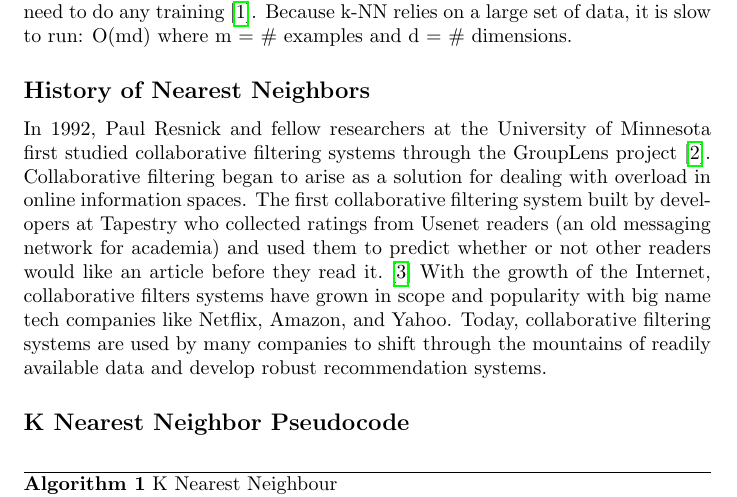
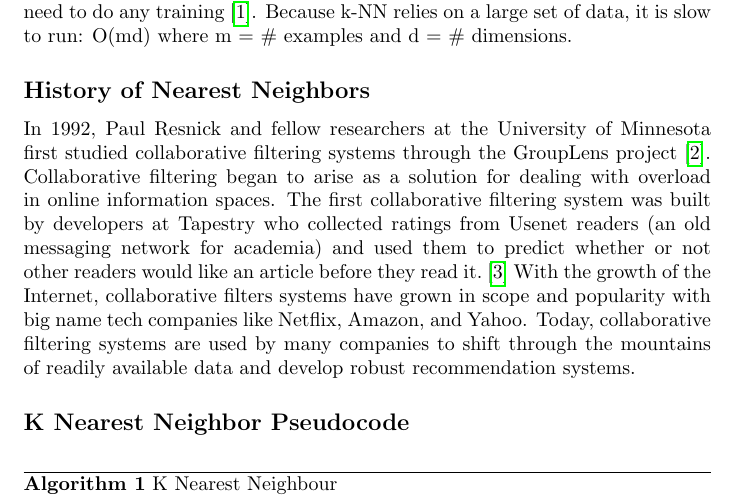
Before and after one commit to nweinshenker/Restaurant-Recommender, a LaTeX document (write_up.tex): part of page 3 of 12, cut so that both start at the same text. Compiled offline with pdfLaTeX.

Commit message:
found grammar error

```diff
--- a/write_up.tex
+++ b/write_up.tex
@@ -48,7 +48,7 @@ Because k-NN relies on a large set of data, it is slow to run: O(md) where m = \
 
 \subsection*{History of Nearest Neighbors}
 
-In 1992, Paul Resnick and fellow researchers at the University of Minnesota first studied collaborative filtering systems through the GroupLens project\cite{2}.  Collaborative filtering began to arise as a solution for dealing with overload in online information spaces. The first collaborative filtering system built by developers at Tapestry who collected ratings from Usenet readers (an old messaging network for academia) and
+In 1992, Paul Resnick and fellow researchers at the University of Minnesota first studied collaborative filtering systems through the GroupLens project\cite{2}.  Collaborative filtering began to arise as a solution for dealing with overload in online information spaces. The first collaborative filtering system was built by developers at Tapestry who collected ratings from Usenet readers (an old messaging network for academia) and
 used them to predict whether or not other readers would like an article before they read it.\cite{3} With the growth of the Internet, collaborative filters systems have grown in scope and popularity with big name tech companies like Netflix, Amazon, and Yahoo. Today, collaborative filtering systems are used by many companies to shift through the mountains of readily available data and develop robust recommendation systems.
 
 \subsection*{K Nearest Neighbor Pseudocode }
```
